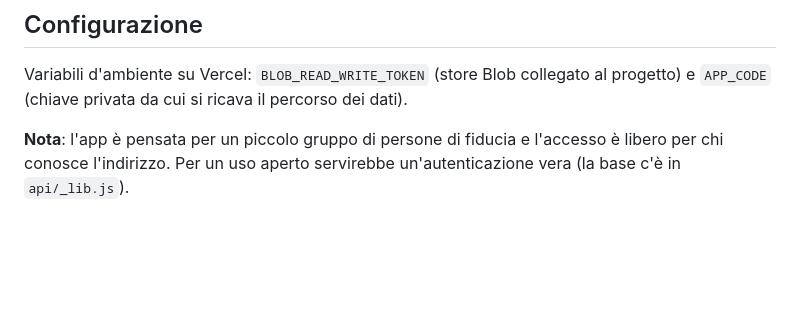
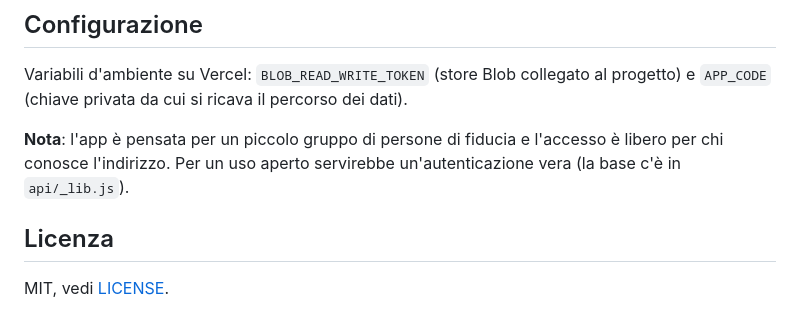
Before and after one commit to saverio-moretti-dev/guardaroba, a Markdown page: README.md, the part around the change. GitHub-like rendering; blank space fills up the shorter version.

Commit message:
README: license section
Co-Authored-By: Claude Opus 5.5 <noreply@anthropic.com>

```diff
--- a/README.md
+++ b/README.md
@@ -58,3 +58,7 @@ Variabili d'ambiente su Vercel: `BLOB_READ_WRITE_TOKEN` (store Blob collegato al
 
 **Nota**: l'app è pensata per un piccolo gruppo di persone di fiducia e l'accesso è libero per chi conosce
 l'indirizzo. Per un uso aperto servirebbe un'autenticazione vera (la base c'è in `api/_lib.js`).
+
+## Licenza
+
+MIT, vedi [LICENSE](LICENSE).
```
